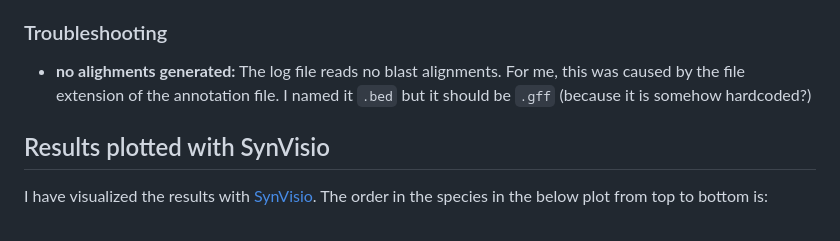
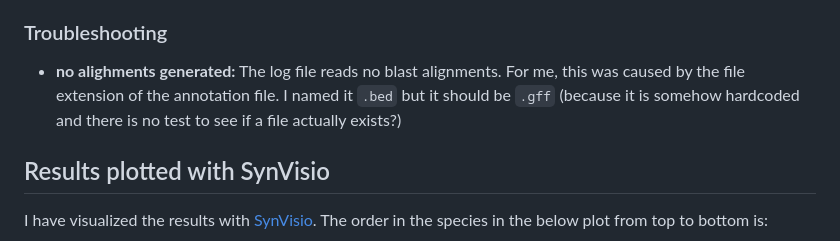
Before and after one commit to milena-t/PhD_chapter2, a Markdown page: README.md, the part around the change. Drawn GitHub-style.

```diff
--- a/README.md
+++ b/README.md
@@ -18,7 +18,7 @@ I am using the superscaffolded version of Cmac for now to get a better idea of t
 
 ### Troubleshooting
 
-* **no alighments generated:** The log file reads no blast alignments. For me, this was caused by the file extension of the annotation file. I named it `.bed` but it should be `.gff` (because it is somehow hardcoded?)
+* **no alighments generated:** The log file reads no blast alignments. For me, this was caused by the file extension of the annotation file. I named it `.bed` but it should be `.gff` (because it is somehow hardcoded and there is no test to see if a file actually exists?)
 
 ## Results plotted with SynVisio
 
```
